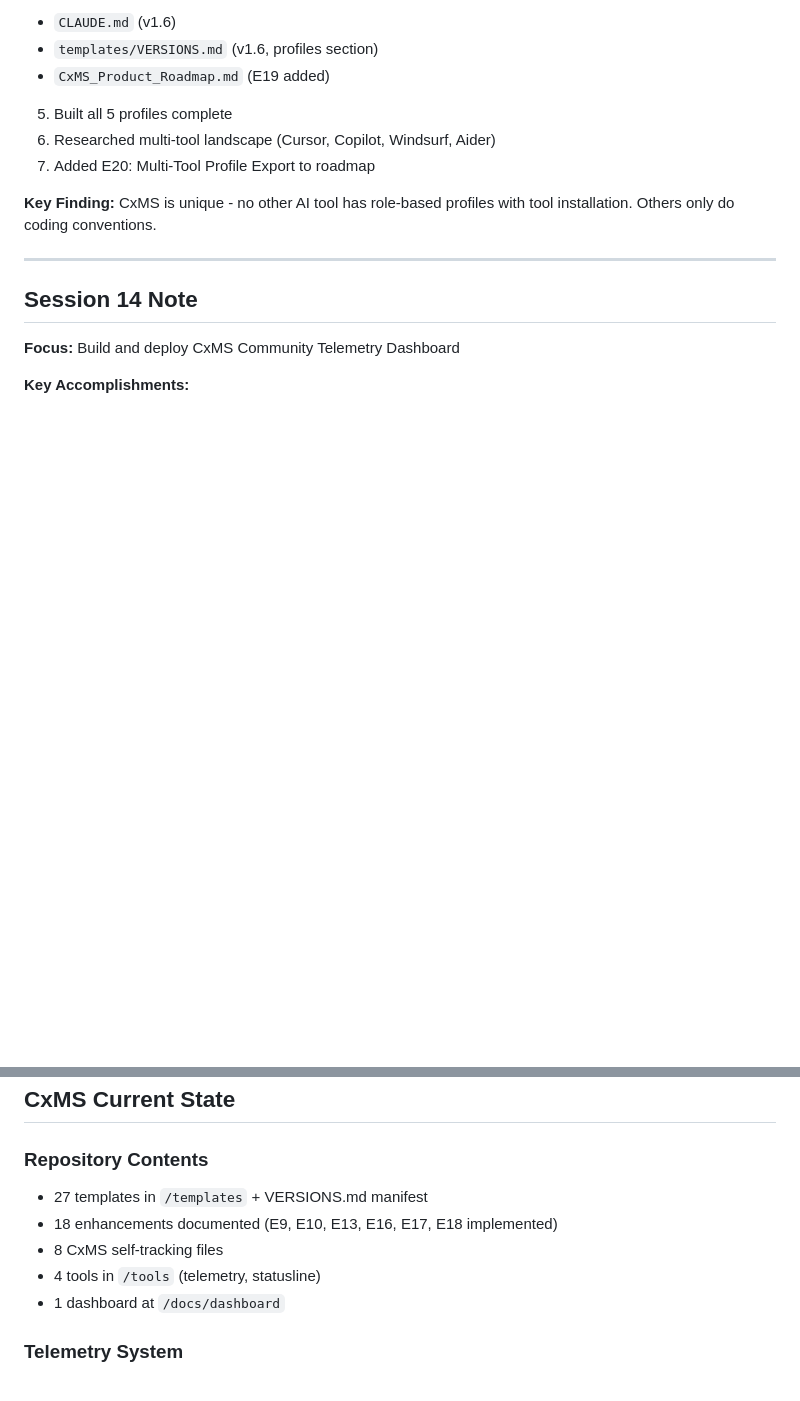
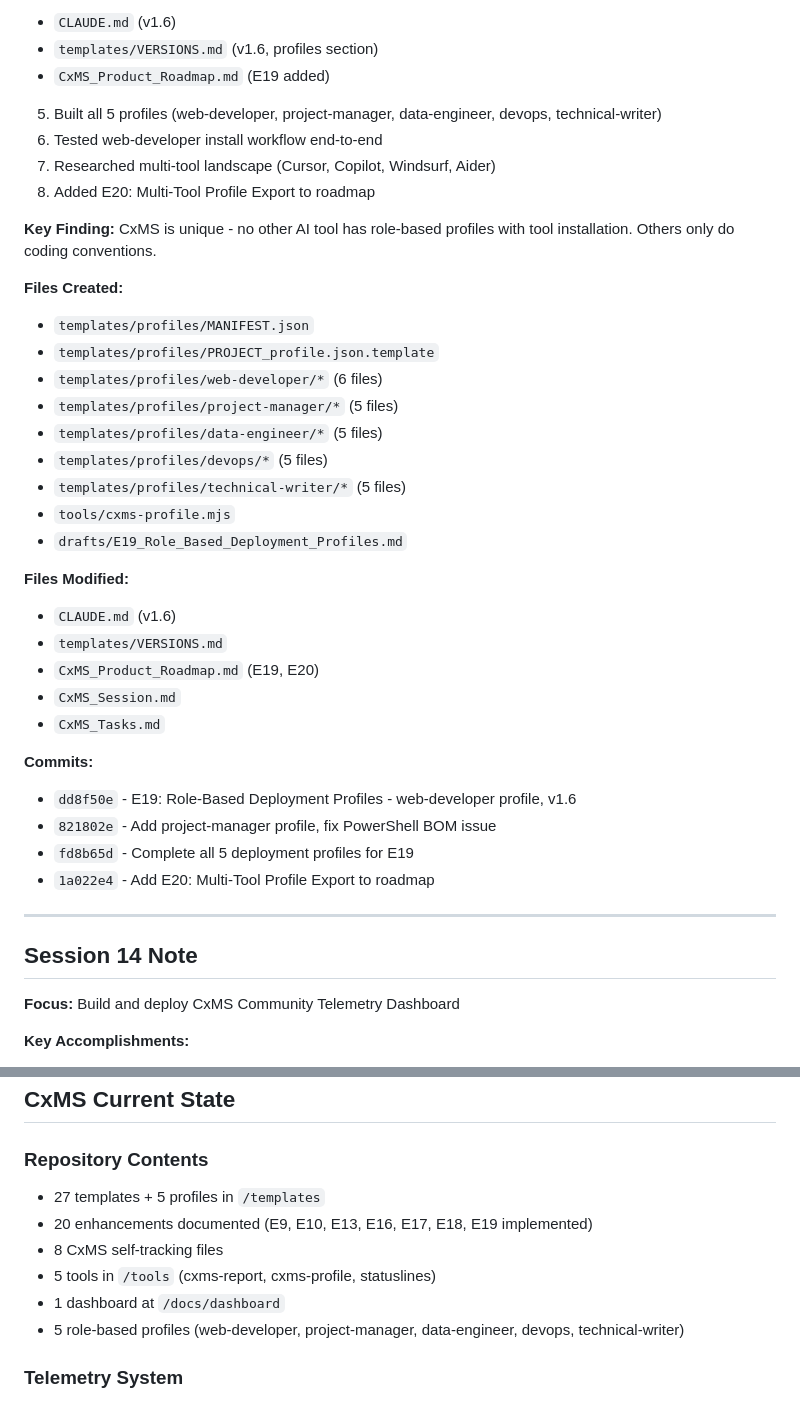
Before and after one commit to RobSB2/CxMS, a Markdown page: CxMS_Session.md, 2 parts joined by grey strips. Drawn GitHub-style; blank space fills up the shorter version.

Commit message:
Session 15 wrap-up: E19 complete, E20 roadmapped
Session accomplishments:
- E19 fully implemented (5 role-based profiles)
- Researched multi-tool landscape (Cursor, Copilot, Windsurf, Aider)
- E20 Multi-Tool Profile Export added to roadmap
- CxMS v1.6 with 20 enhancements (7 implemented)

Key finding: CxMS is unique in combining role-based profiles with
tool installation. Other AI tools only handle coding conventions.

Co-Authored-By: Claude Opus 4.5 <noreply@anthropic.com>

```diff
--- a/CxMS_Session.md
+++ b/CxMS_Session.md
@@ -66,11 +66,36 @@
 - `templates/VERSIONS.md` (v1.6, profiles section)
 - `CxMS_Product_Roadmap.md` (E19 added)
 
-5. Built all 5 profiles complete
-6. Researched multi-tool landscape (Cursor, Copilot, Windsurf, Aider)
-7. Added E20: Multi-Tool Profile Export to roadmap
+5. Built all 5 profiles (web-developer, project-manager, data-engineer, devops, technical-writer)
+6. Tested web-developer install workflow end-to-end
+7. Researched multi-tool landscape (Cursor, Copilot, Windsurf, Aider)
+8. Added E20: Multi-Tool Profile Export to roadmap
 
 **Key Finding:** CxMS is unique - no other AI tool has role-based profiles with tool installation. Others only do coding conventions.
+
+**Files Created:**
+- `templates/profiles/MANIFEST.json`
+- `templates/profiles/PROJECT_profile.json.template`
+- `templates/profiles/web-developer/*` (6 files)
+- `templates/profiles/project-manager/*` (5 files)
+- `templates/profiles/data-engineer/*` (5 files)
+- `templates/profiles/devops/*` (5 files)
+- `templates/profiles/technical-writer/*` (5 files)
+- `tools/cxms-profile.mjs`
+- `drafts/E19_Role_Based_Deployment_Profiles.md`
+
+**Files Modified:**
+- `CLAUDE.md` (v1.6)
+- `templates/VERSIONS.md`
+- `CxMS_Product_Roadmap.md` (E19, E20)
+- `CxMS_Session.md`
+- `CxMS_Tasks.md`
+
+**Commits:**
+- `dd8f50e` - E19: Role-Based Deployment Profiles - web-developer profile, v1.6
+- `821802e` - Add project-manager profile, fix PowerShell BOM issue
+- `fd8b65d` - Complete all 5 deployment profiles for E19
+- `1a022e4` - Add E20: Multi-Tool Profile Export to roadmap
 
 ---
 
@@ -225,11 +250,12 @@
 ## CxMS Current State
 
 ### Repository Contents
-- 27 templates in `/templates` + VERSIONS.md manifest
-- 18 enhancements documented (E9, E10, E13, E16, E17, E18 implemented)
+- 27 templates + 5 profiles in `/templates`
+- 20 enhancements documented (E9, E10, E13, E16, E17, E18, E19 implemented)
 - 8 CxMS self-tracking files
-- 4 tools in `/tools` (telemetry, statusline)
+- 5 tools in `/tools` (cxms-report, cxms-profile, statuslines)
 - 1 dashboard at `/docs/dashboard`
+- 5 role-based profiles (web-developer, project-manager, data-engineer, devops, technical-writer)
 
 ### Telemetry System
 - Supabase: https://pubuchklneufckmvatmy.supabase.co
```
Also changed, not shown: CxMS_Tasks.md (+18 -0 lines).
